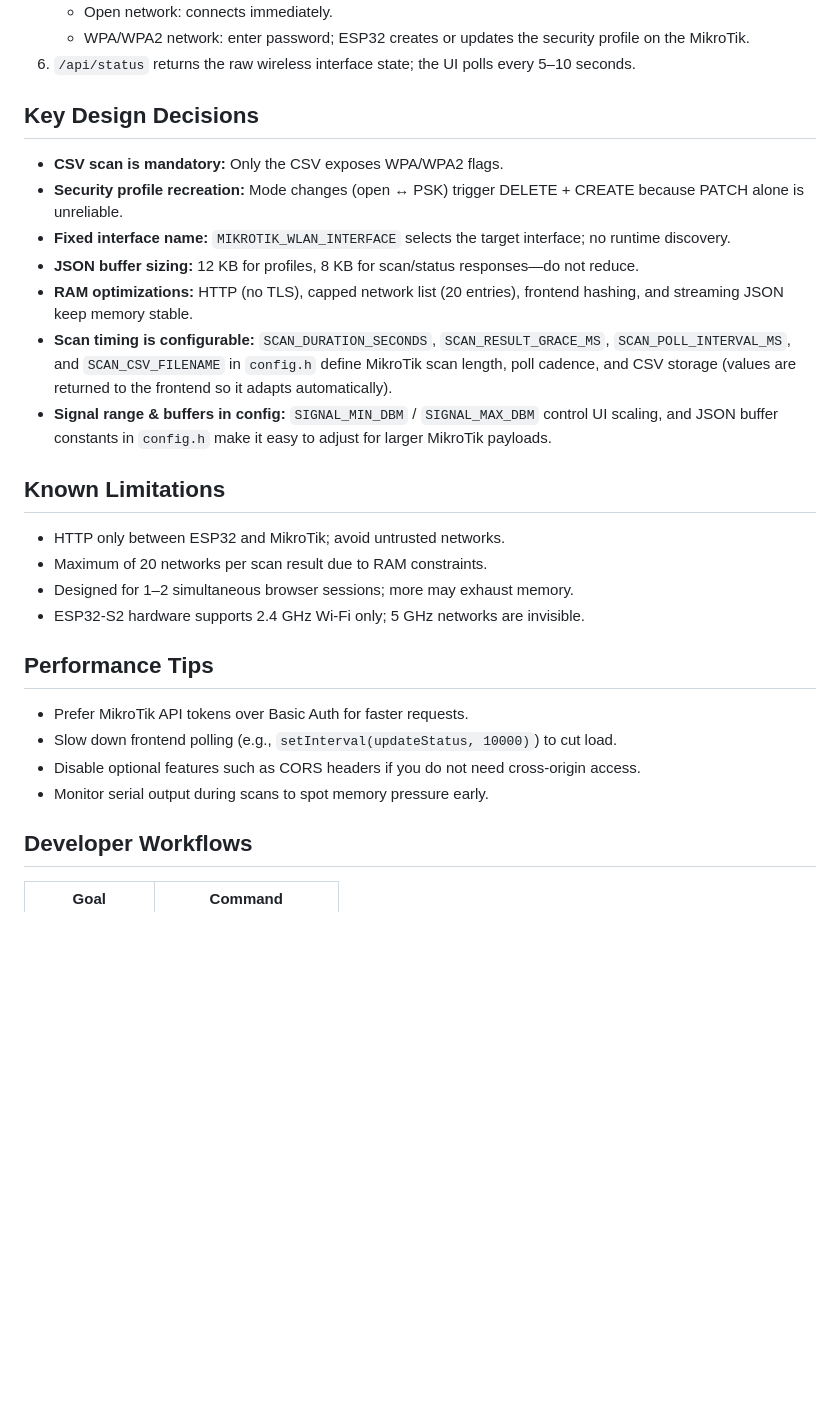
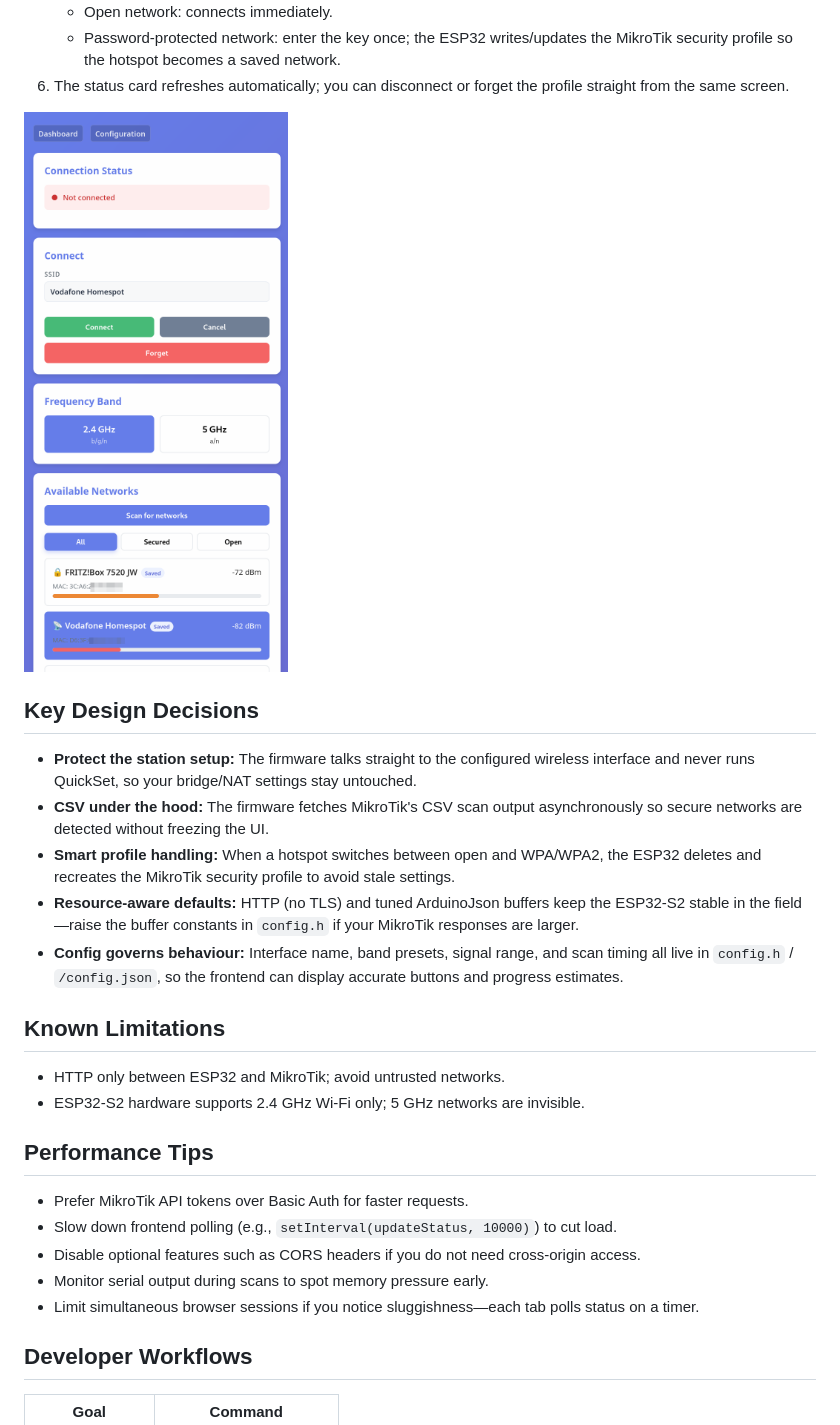
Before and after one commit to matztam/mikrotik-wifi-manager, a Markdown page: README.md, the part around the change printed below. Drawn GitHub-style; pictures changed too: doc/screenshot2.png (added); blank space fills up the shorter version.

Commit message:
Document station use cases and add screenshots

```diff
--- a/README.md
+++ b/README.md
@@ -87,22 +100,20 @@ misc/           Ignored
    - Open network: connects immediately.
-   - WPA/WPA2 network: enter password; ESP32 creates or updates the security profile on the MikroTik.
-6. `/api/status` returns the raw wireless interface state; the UI polls every 5–10 seconds.
+   - Password-protected network: enter the key once; the ESP32 writes/updates the MikroTik security profile so the hotspot becomes a saved network.
+6. The status card refreshes automatically; you can disconnect or forget the profile straight from the same screen.
+
+![Screenshot: Not connected, saved hotspot selected with connect/cancel/forget actions](doc/screenshot2.png)
 
 ## Key Design Decisions
 
-- **CSV scan is mandatory:** Only the CSV exposes WPA/WPA2 flags.
-- **Security profile recreation:** Mode changes (open ↔ PSK) trigger DELETE + CREATE because PATCH alone is unreliable.
-- **Fixed interface name:** `MIKROTIK_WLAN_INTERFACE` selects the target interface; no runtime discovery.
-- **JSON buffer sizing:** 12 KB for profiles, 8 KB for scan/status responses—do not reduce.
-- **RAM optimizations:** HTTP (no TLS), capped network list (20 entries), frontend hashing, and streaming JSON keep memory stable.
-- **Scan timing is configurable:** `SCAN_DURATION_SECONDS`, `SCAN_RESULT_GRACE_MS`, `SCAN_POLL_INTERVAL_MS`, and `SCAN_CSV_FILENAME` in `config.h` define MikroTik scan length, poll cadence, and CSV storage (values are returned to the frontend so it adapts automatically).
-- **Signal range & buffers in config:** `SIGNAL_MIN_DBM` / `SIGNAL_MAX_DBM` control UI scaling, and JSON buffer constants in `config.h` make it easy to adjust for larger MikroTik payloads.
+- **Protect the station setup:** The firmware talks straight to the configured wireless interface and never runs QuickSet, so your bridge/NAT settings stay untouched.
+- **CSV under the hood:** The firmware fetches MikroTik's CSV scan output asynchronously so secure networks are detected without freezing the UI.
+- **Smart profile handling:** When a hotspot switches between open and WPA/WPA2, the ESP32 deletes and recreates the MikroTik security profile to avoid stale settings.
+- **Resource-aware defaults:** HTTP (no TLS) and tuned ArduinoJson buffers keep the ESP32-S2 stable in the field—raise the buffer constants in `config.h` if your MikroTik responses are larger.
+- **Config governs behaviour:** Interface name, band presets, signal range, and scan timing all live in `config.h` / `/config.json`, so the frontend can display accurate buttons and progress estimates.
 
 ## Known Limitations
 
 - HTTP only between ESP32 and MikroTik; avoid untrusted networks.
-- Maximum of 20 networks per scan result due to RAM constraints.
-- Designed for 1–2 simultaneous browser sessions; more may exhaust memory.
 - ESP32-S2 hardware supports 2.4 GHz Wi-Fi only; 5 GHz networks are invisible.
 
 ## Performance Tips
@@ -111,6 +122,7 @@ misc/           Ignored
 - Slow down frontend polling (e.g., `setInterval(updateStatus, 10000)`) to cut load.
 - Disable optional features such as CORS headers if you do not need cross-origin access.
 - Monitor serial output during scans to spot memory pressure early.
+- Limit simultaneous browser sessions if you notice sluggishness—each tab polls status on a timer.
 
 ## Developer Workflows
 
```
Also changed, not shown: other parts of README.md (+31 -18 lines), doc/screenshot1.png (added).
